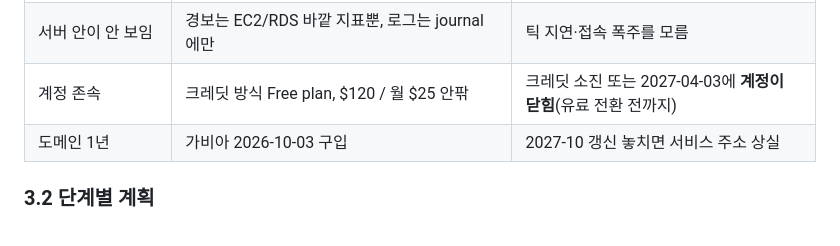
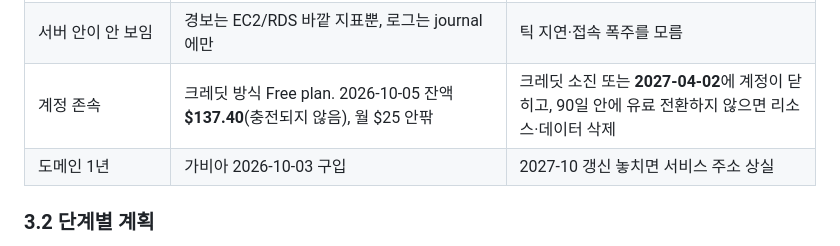
Before and after one commit to mhoo999/battle-royal, a Markdown page: docs/ROADMAP.md, the part around the change. GitHub-like rendering.

```diff
--- a/docs/ROADMAP.md
+++ b/docs/ROADMAP.md
@@ -63,7 +63,7 @@
 | 비밀값이 파일 | `/etc/battle-royal/env` | 서버 재구축 시 손으로 다시 넣어야 함 |
 | 배포 = 전원 접속 끊김 | 월드가 JVM 메모리에 있음 | 잦은 배포가 곧 플레이어 이탈 |
 | 서버 안이 안 보임 | 경보는 EC2/RDS 바깥 지표뿐, 로그는 journal에만 | 틱 지연·접속 폭주를 모름 |
-| 계정 존속 | 크레딧 방식 Free plan, $120 / 월 $25 안팎 | 크레딧 소진 또는 2027-04-03에 **계정이 닫힘**(유료 전환 전까지) |
+| 계정 존속 | 크레딧 방식 Free plan. 2026-10-05 잔액 **$137.40**(충전되지 않음), 월 $25 안팎 | 크레딧 소진 또는 **2027-04-02**에 계정이 닫히고, 90일 안에 유료 전환하지 않으면 리소스·데이터 삭제 |
 | 도메인 1년 | 가비아 2026-10-03 구입 | 2027-10 갱신 놓치면 서비스 주소 상실 |
 
 ### 3.2 단계별 계획
```
Also changed, not shown: progress.md (+69 -36 lines).
